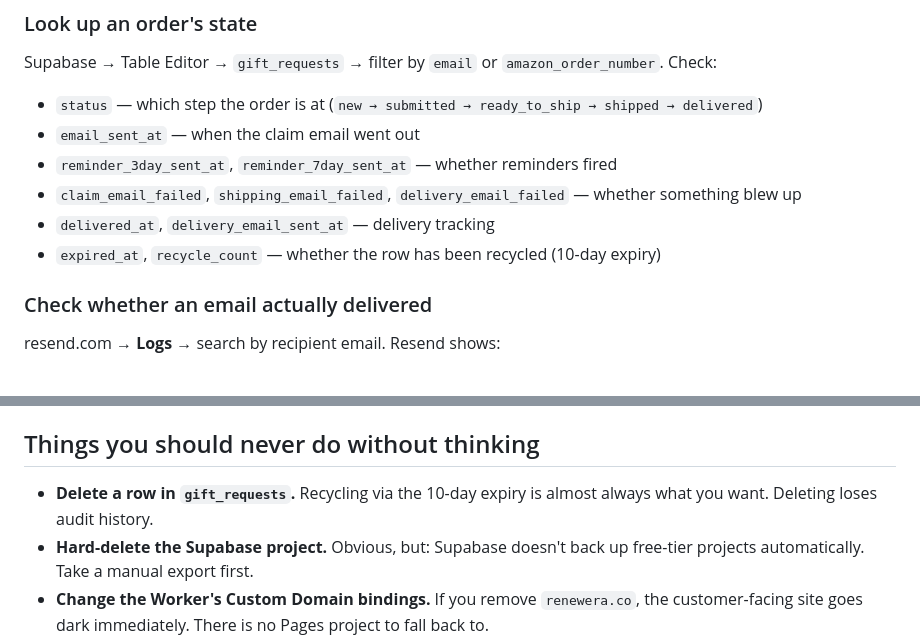
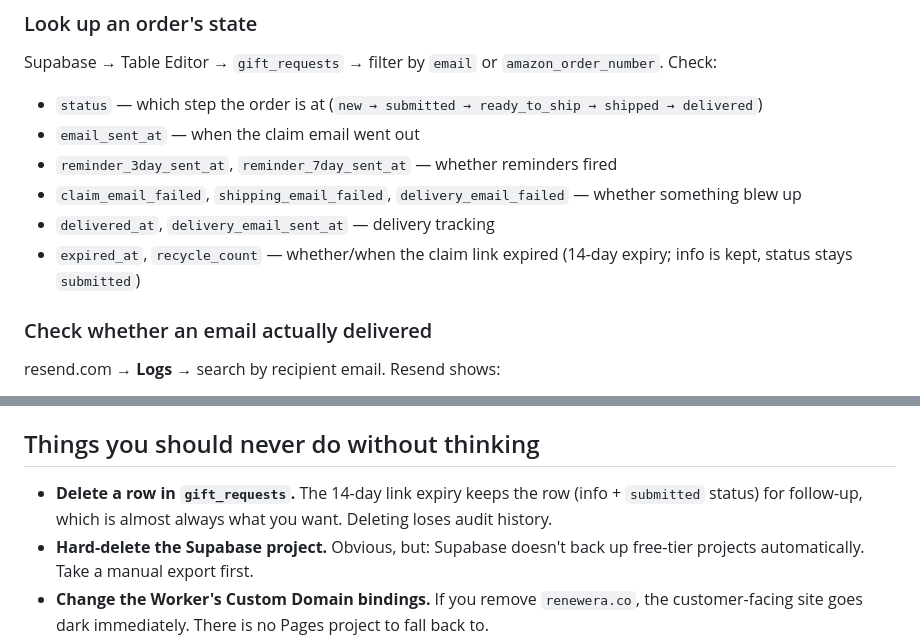
Before and after one commit to atlashorizonusa/renewera-freegift, a Markdown page: docs/operations.md, 2 parts joined by grey strips. GitHub-like rendering.

```diff
--- a/docs/operations.md
+++ b/docs/operations.md
@@ -101,7 +101,7 @@ Supabase → Table Editor → `gift_requests` → filter by `email` or
 - `reminder_3day_sent_at`, `reminder_7day_sent_at` — whether reminders fired
 - `claim_email_failed`, `shipping_email_failed`, `delivery_email_failed` — whether something blew up
 - `delivered_at`, `delivery_email_sent_at` — delivery tracking
-- `expired_at`, `recycle_count` — whether the row has been recycled (10-day expiry)
+- `expired_at`, `recycle_count` — whether/when the claim link expired (14-day expiry; info is kept, status stays `submitted`)
 
 ### Check whether an email actually delivered
 
@@ -213,8 +213,9 @@ covering the new pattern. Push to main; deploys in ~90s.
 
 ## Things you should never do without thinking
 
-- **Delete a row in `gift_requests`.** Recycling via the 10-day expiry is
-  almost always what you want. Deleting loses audit history.
+- **Delete a row in `gift_requests`.** The 14-day link expiry keeps the row
+  (info + `submitted` status) for follow-up, which is almost always what you
+  want. Deleting loses audit history.
 - **Hard-delete the Supabase project.** Obvious, but: Supabase doesn't
   back up free-tier projects automatically. Take a manual export first.
 - **Change the Worker's Custom Domain bindings.** If you remove
```
Also changed, not shown: README.md (+6 -3 lines), docs/architecture.md (+11 -10 lines).
